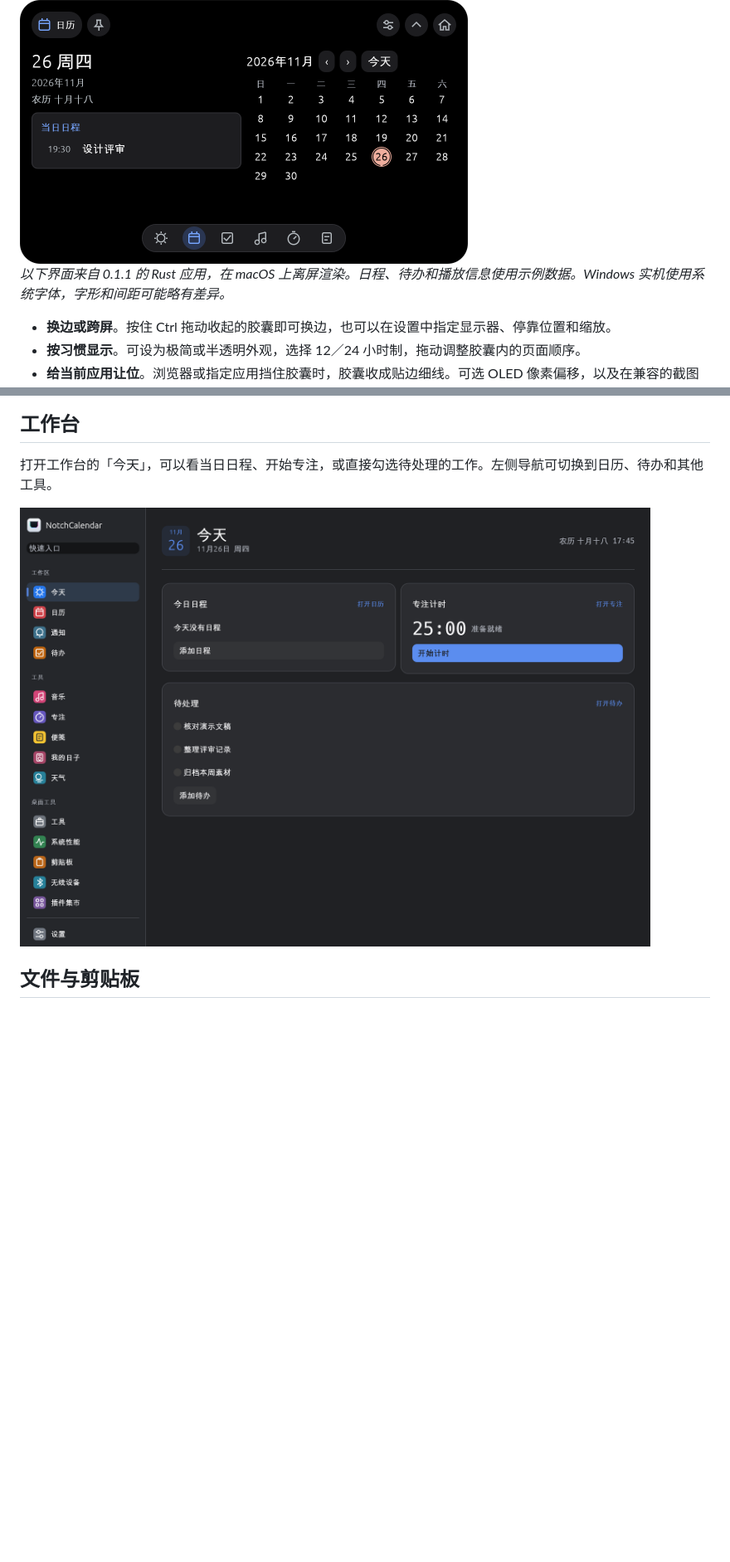
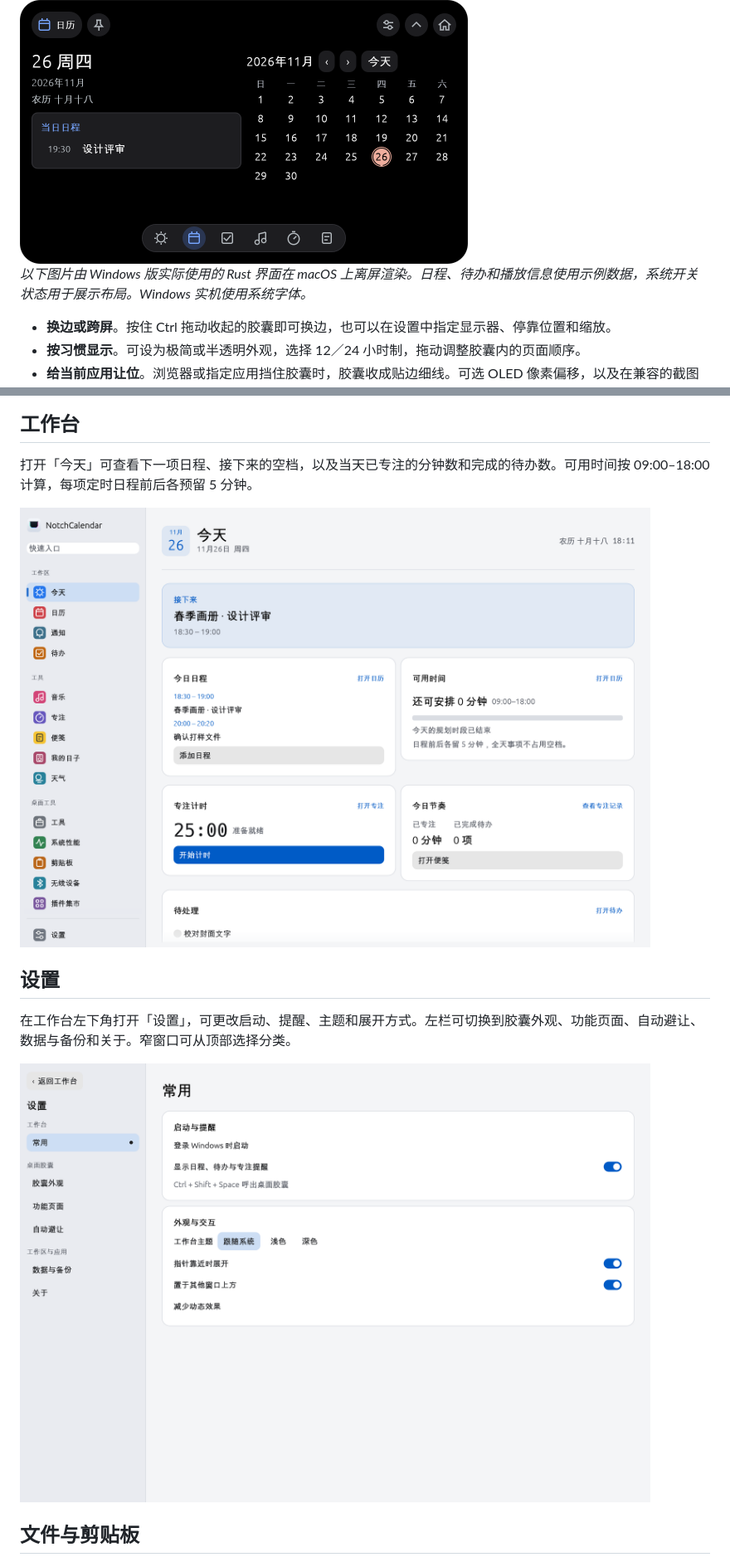
Before and after one commit to GpsLypy/windao, a Markdown page: README.md, 2 parts joined by grey strips. Shown at 83% size. GitHub-like rendering; pictures changed too: assets/preview/settings.png (added), assets/preview/workbench.png; blank space fills up the shorter version.

Commit message:
feat(windows): align Today and Settings with the Mac workspace

```diff
--- a/README.md
+++ b/README.md
@@ -19,7 +19,7 @@
 
 <img src="assets/preview/calendar.png" alt="黑色胶囊中并排显示当天的设计评审和可选日期的月历，底部是页面切换栏" width="540">
 
-*以下界面来自 0.1.1 的 Rust 应用，在 macOS 上离屏渲染。日程、待办和播放信息使用示例数据。Windows 实机使用系统字体，字形和间距可能略有差异。*
+*以下图片由 Windows 版实际使用的 Rust 界面在 macOS 上离屏渲染。日程、待办和播放信息使用示例数据，系统开关状态用于展示布局。Windows 实机使用系统字体。*
 
 - **换边或跨屏**。按住 Ctrl 拖动收起的胶囊即可换边，也可以在设置中指定显示器、停靠位置和缩放。
 - **按习惯显示**。可设为极简或半透明外观，选择 12／24 小时制，拖动调整胶囊内的页面顺序。
@@ -62,9 +62,15 @@
 
 ## 工作台
 
-打开工作台的「今天」，可以看当日日程、开始专注，或直接勾选待处理的工作。左侧导航可切换到日历、待办和其他工具。
+打开「今天」可查看下一项日程、接下来的空档，以及当天已专注的分钟数和完成的待办数。可用时间按 09:00–18:00 计算，每项定时日程前后各预留 5 分钟。
 
-<img src="assets/preview/workbench.png" alt="今天工作台并排显示日程与专注计时，下方列出三条待办" width="760">
+<img src="assets/preview/workbench.png" alt="今天主页显示今日日程、可用时间、专注计时和今日节奏" width="760">
+
+## 设置
+
+在工作台左下角打开「设置」，可更改启动、提醒、主题和展开方式。左栏可切换到胶囊外观、功能页面、自动避让、数据与备份和关于。窄窗口可从顶部选择分类。
+
+<img src="assets/preview/settings.png" alt="设置页的分类导航和常用偏好" width="760">
 
 ## 文件与剪贴板
 
```
Also changed, not shown: other parts of README.md (+1 -1 lines), CHANGELOG.md (+5 -0 lines), 9 other files.
